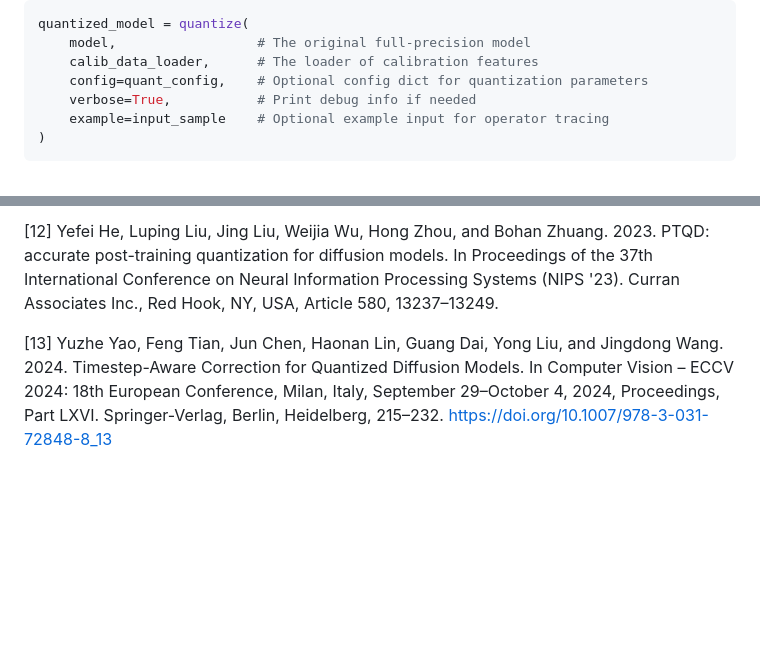
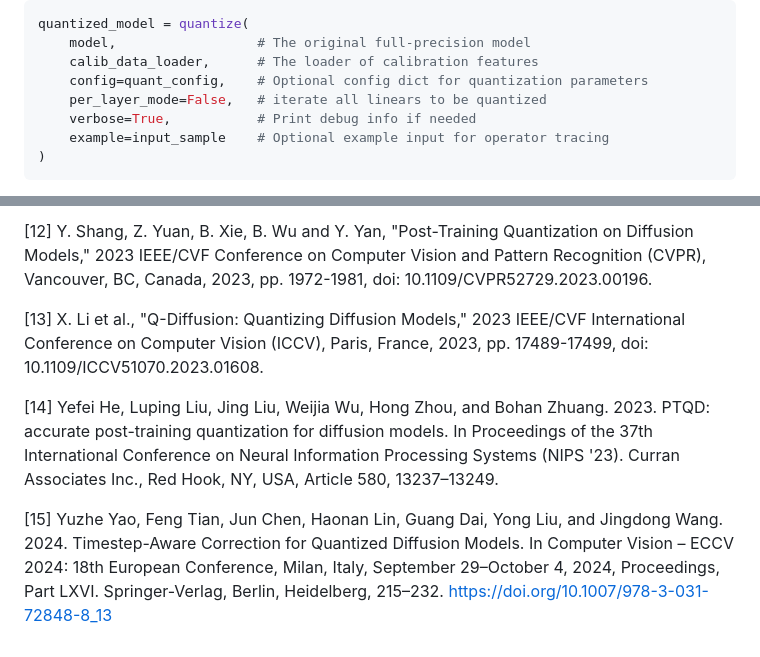
Before and after one commit to OptiSys-ZJU/segquant, a Markdown page: README.md, 2 parts joined by grey strips. GitHub-like rendering; blank space fills up the shorter version.

```diff
--- a/README.md
+++ b/README.md
@@ -57,6 +57,7 @@ quantized_model = quantize(
     model,                  # The original full-precision model
     calib_data_loader,      # The loader of calibration features
     config=quant_config,    # Optional config dict for quantization parameters
+    per_layer_mode=False,   # iterate all linears to be quantized
     verbose=True,           # Print debug info if needed
     example=input_sample    # Optional example input for operator tracing
 )
@@ -134,4 +135,8 @@ For experimental purposes, we have also implemented several related optimization
 
-[12] Yefei He, Luping Liu, Jing Liu, Weijia Wu, Hong Zhou, and Bohan Zhuang. 2023. PTQD: accurate post-training quantization for diffusion models. In Proceedings of the 37th International Conference on Neural Information Processing Systems (NIPS '23). Curran Associates Inc., Red Hook, NY, USA, Article 580, 13237–13249.
+[12] Y. Shang, Z. Yuan, B. Xie, B. Wu and Y. Yan, "Post-Training Quantization on Diffusion Models," 2023 IEEE/CVF Conference on Computer Vision and Pattern Recognition (CVPR), Vancouver, BC, Canada, 2023, pp. 1972-1981, doi: 10.1109/CVPR52729.2023.00196.
 
-[13] Yuzhe Yao, Feng Tian, Jun Chen, Haonan Lin, Guang Dai, Yong Liu, and Jingdong Wang. 2024. Timestep-Aware Correction for Quantized Diffusion Models. In Computer Vision – ECCV 2024: 18th European Conference, Milan, Italy, September 29–October 4, 2024, Proceedings, Part LXVI. Springer-Verlag, Berlin, Heidelberg, 215–232. https://doi.org/10.1007/978-3-031-72848-8_13
+[13] X. Li et al., "Q-Diffusion: Quantizing Diffusion Models," 2023 IEEE/CVF International Conference on Computer Vision (ICCV), Paris, France, 2023, pp. 17489-17499, doi: 10.1109/ICCV51070.2023.01608.
+
+[14] Yefei He, Luping Liu, Jing Liu, Weijia Wu, Hong Zhou, and Bohan Zhuang. 2023. PTQD: accurate post-training quantization for diffusion models. In Proceedings of the 37th International Conference on Neural Information Processing Systems (NIPS '23). Curran Associates Inc., Red Hook, NY, USA, Article 580, 13237–13249.
+
+[15] Yuzhe Yao, Feng Tian, Jun Chen, Haonan Lin, Guang Dai, Yong Liu, and Jingdong Wang. 2024. Timestep-Aware Correction for Quantized Diffusion Models. In Computer Vision – ECCV 2024: 18th European Conference, Milan, Italy, September 29–October 4, 2024, Proceedings, Part LXVI. Springer-Verlag, Berlin, Heidelberg, 215–232. https://doi.org/10.1007/978-3-031-72848-8_13
```
Also changed, not shown: other parts of README.md (+14 -14 lines), segquant/src/README.md (+29 -0 lines).
